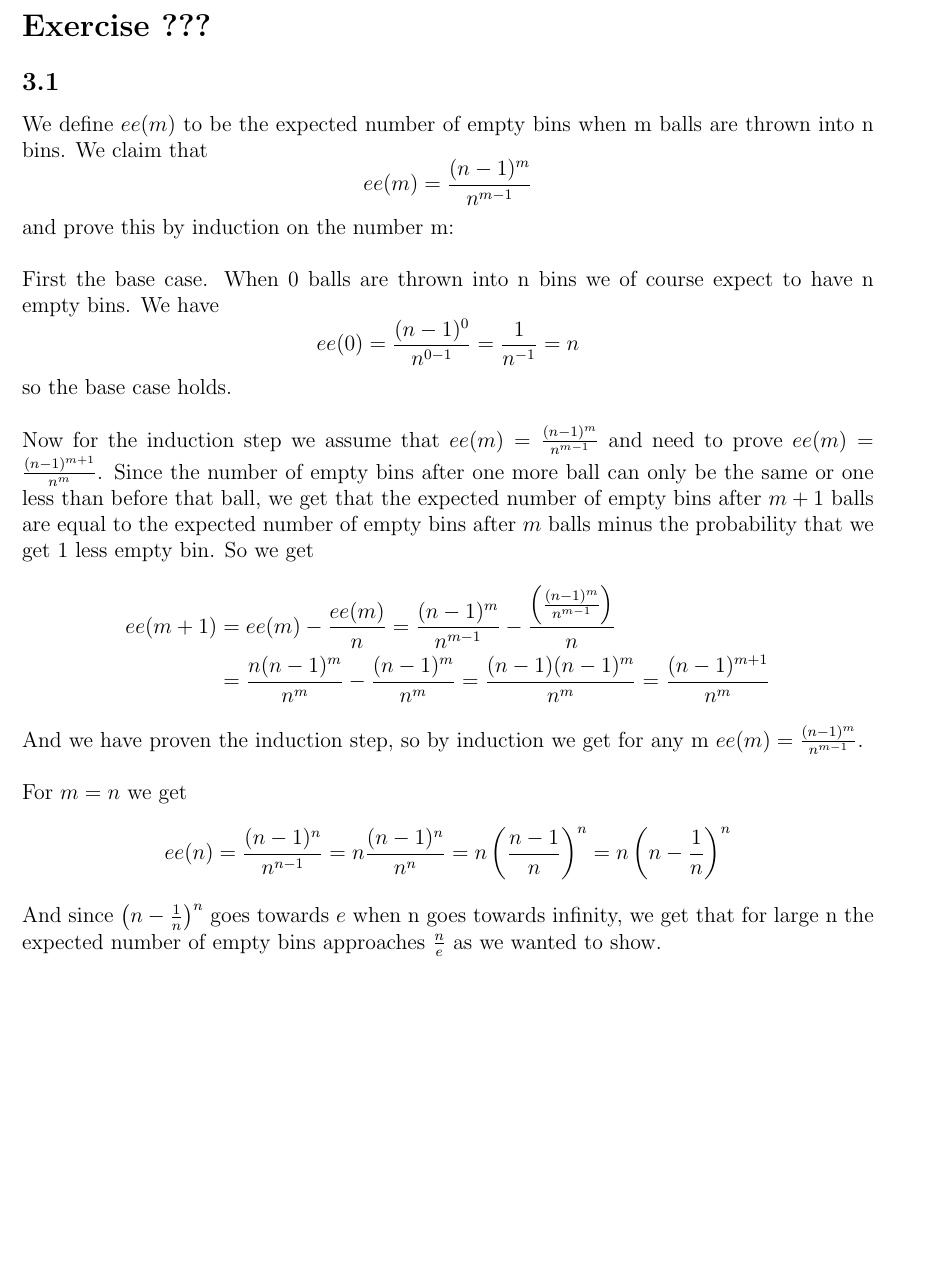
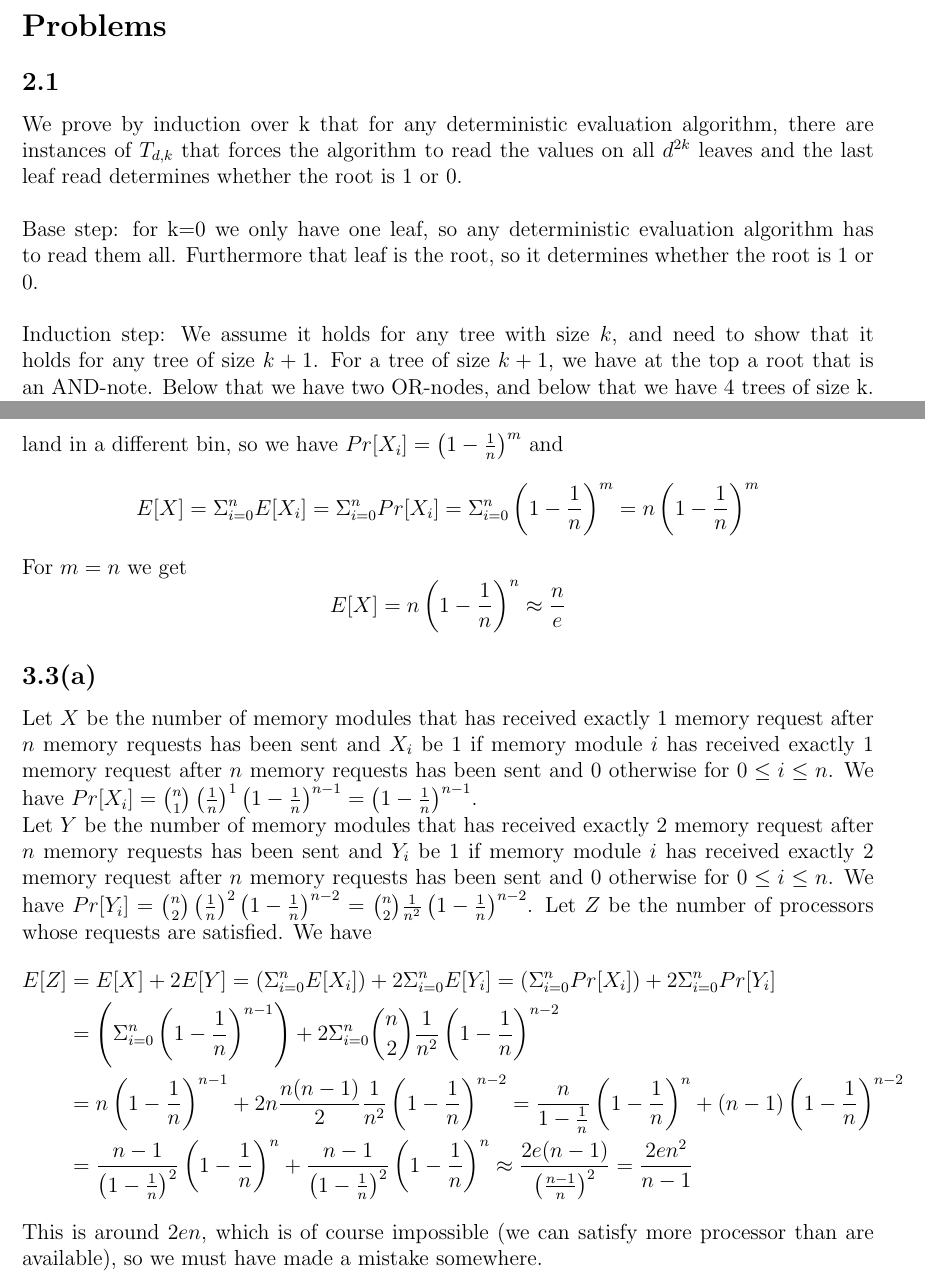
Before and after one commit to vikt0r0/ra-2017, a LaTeX problem sheet (assignments/2/paper.tex): part of page 2 of 3 before the commit and two parts of pages 2 and 3 of 4 after it, the two joined at a grey line, cut at the place of the change, the shorter picture padded with empty space. Compiled offline with pdfLaTeX.

Commit message:
Update paper.tex

```diff
--- a/assignments/2/paper.tex
+++ b/assignments/2/paper.tex
@@ -64,4 +64,11 @@
 
 \pagebreak
 
-\section*{Exercise ???}
+\section*{Problems}
+
+\subsection*{2.1}
+We prove by induction over k that for any deterministic evaluation algorithm, there are instances of $T_{d,k}$ that forces the algorithm to read the values on all $d^{2k}$ leaves and the last leaf read determines whether the root is 1 or 0.\\
+\\
+Base step: for k=0 we only have one leaf, so any deterministic evaluation algorithm has to read them all. Furthermore that leaf is the root, so it determines whether the root is 1 or 0.\\
+\\
+Induction step: We assume it holds for any tree with size $k$, and need to show that it holds for any tree of size $k+1$. For a tree of size $k+1$, we have at the top a root that is an AND-note. Below that we have two OR-nodes, and below that we have 4 trees of size k. Since a deterministic evaluation algorithm looks at the nodes in a deterministic order, it also looks at the nodes in each of the subtrees in a specific order, and we can use the induction hypothesis.\\
@@ -68,13 +80,13 @@
 
 \subsection*{3.1}
-We define $ee(m)$ to be the expected number of empty bins when m balls are thrown into n bins. We claim that $$ee(m)=\frac{(n-1)^m}{n^{m-1}}$$ and prove this by induction on the number m:\\
-\\
-First the base case. When 0 balls are thrown into n bins we of course expect to have n empty bins. We have $$ee(0)=\frac{(n-1)^0}{n^{0-1}}=\frac{1}{n^{-1}}=n$$ so the base case holds.\\
-\\
-Now for the induction step we assume that $ee(m)=\frac{(n-1)^m}{n^{m-1}}$ and need to prove $ee(m)=\frac{(n-1)^{m+1}}{n^m}$. Since the number of empty bins after one more ball can only be the same or one less than before that ball, we get that the expected number of empty bins after $m+1$ balls are equal to the expected number of empty bins after $m$ balls minus the probability that we get 1 less empty bin. So we get \begin{align*}ee(m+1)&=ee(m)-\frac{ee(m)}{n}=\frac{(n-1)^m}{n^{m-1}}-\frac{\left(\frac{(n-1)^m}{n^{m-1}}\right)}{n}\\&=\frac{n(n-1)^m}{n^m}-\frac{(n-1)^m}{n^m}=\frac{(n-1)(n-1)^m}{n^m}=\frac{(n-1)^{m+1}}{n^m}\end{align*}
-And we have proven the induction step, so by induction we get for any m $ee(m)=\frac{(n-1)^m}{n^{m-1}}$.\\
-\\
-For $m=n$ we get $$ee(n)=\frac{(n-1)^n}{n^{n-1}}=n\frac{(n-1)^n}{n^n}=n\left(\frac{n-1}{n}\right)^n=n\left(n-\frac{1}{n}\right)^n$$ And since $\left(n-\frac{1}{n}\right)^n$ goes towards $e$ when n goes towards infinity, we get that for large n the expected number of empty bins approaches $\frac{n}{e}$ as we wanted to show.
+Let $X$ be the number of empty bins after $m$ balls and $X_i$ be 1 if bin $i$ is empty after $m$ balls and 0 otherwise for $0\leq i\leq n$. For $X_i$ to be empty after m balls, we need all the m balls to land in a different bin, so we have $Pr[X_i]=\left(1-\frac{1}{n}\right)^m$ and $$E[X]=\Sigma_{i=0}^nE[X_i]=\Sigma_{i=0}^nPr[X_i]=\Sigma_{i=0}^n\left(1-\frac{1}{n}\right)^m=n\left(1-\frac{1}{n}\right)^m$$
+For $m=n$ we get $$E[X]=n\left(1-\frac{1}{n}\right)^n\approx\frac{n}{e}$$
+
+\subsection*{3.3(a)}
+Let $X$ be the number of memory modules that has received exactly 1 memory request after $n$ memory requests has been sent and $X_i$ be 1 if memory module $i$ has received exactly 1 memory request after $n$ memory requests has been sent and 0 otherwise for $0\leq i\leq n$. We have $Pr[X_i]={n\choose 1}\left(\frac{1}{n}\right)^1\left(1-\frac{1}{n}\right)^{n-1}=\left(1-\frac{1}{n}\right)^{n-1}$.\\
+Let $Y$ be the number of memory modules that has received exactly 2 memory request after $n$ memory requests has been sent and $Y_i$ be 1 if memory module $i$ has received exactly 2 memory request after $n$ memory requests has been sent and 0 otherwise for $0\leq i\leq n$. We have $Pr[Y_i]={n\choose 2}\left(\frac{1}{n}\right)^2\left(1-\frac{1}{n}\right)^{n-2}={n\choose 2}\frac{1}{n^2}\left(1-\frac{1}{n}\right)^{n-2}$.
+Let $Z$ be the number of processors whose requests are satisfied. We have \begin{align*}E[Z]&=E[X]+2E[Y]=\left(\Sigma_{i=0}^nE[X_i]\right)+2\Sigma_{i=0}^nE[Y_i]=\left(\Sigma_{i=0}^nPr[X_i]\right)+2\Sigma_{i=0}^nPr[Y_i]\\&=\left(\Sigma_{i=0}^n\left(1-\frac{1}{n}\right)^{n-1}\right)+2\Sigma_{i=0}^n{n\choose 2}\frac{1}{n^2}\left(1-\frac{1}{n}\right)^{n-2}\\&=n\left(1-\frac{1}{n}\right)^{n-1}+2n\frac{n(n-1)}{2}\frac{1}{n^2}\left(1-\frac{1}{n}\right)^{n-2}=\frac{n}{1-\frac{1}{n}}\left(1-\frac{1}{n}\right)^n+(n-1)\left(1-\frac{1}{n}\right)^{n-2}\\&=\frac{n-1}{\left(1-\frac{1}{n}\right)^2}\left(1-\frac{1}{n}\right)^n+\frac{n-1}{\left(1-\frac{1}{n}\right)^2}\left(1-\frac{1}{n}\right)^n\approx\frac{2e(n-1)}{\left(\frac{n-1}{n}\right)^2}=\frac{2en^2}{n-1}\end{align*}
+This is around $2en$, which is of course impossible (we can satisfy more processor than are available), so we must have made a mistake somewhere.
 
 \pagebreak
 
```
Also changed, not shown: assignments/2/paper.tex (5 more changed lines).
